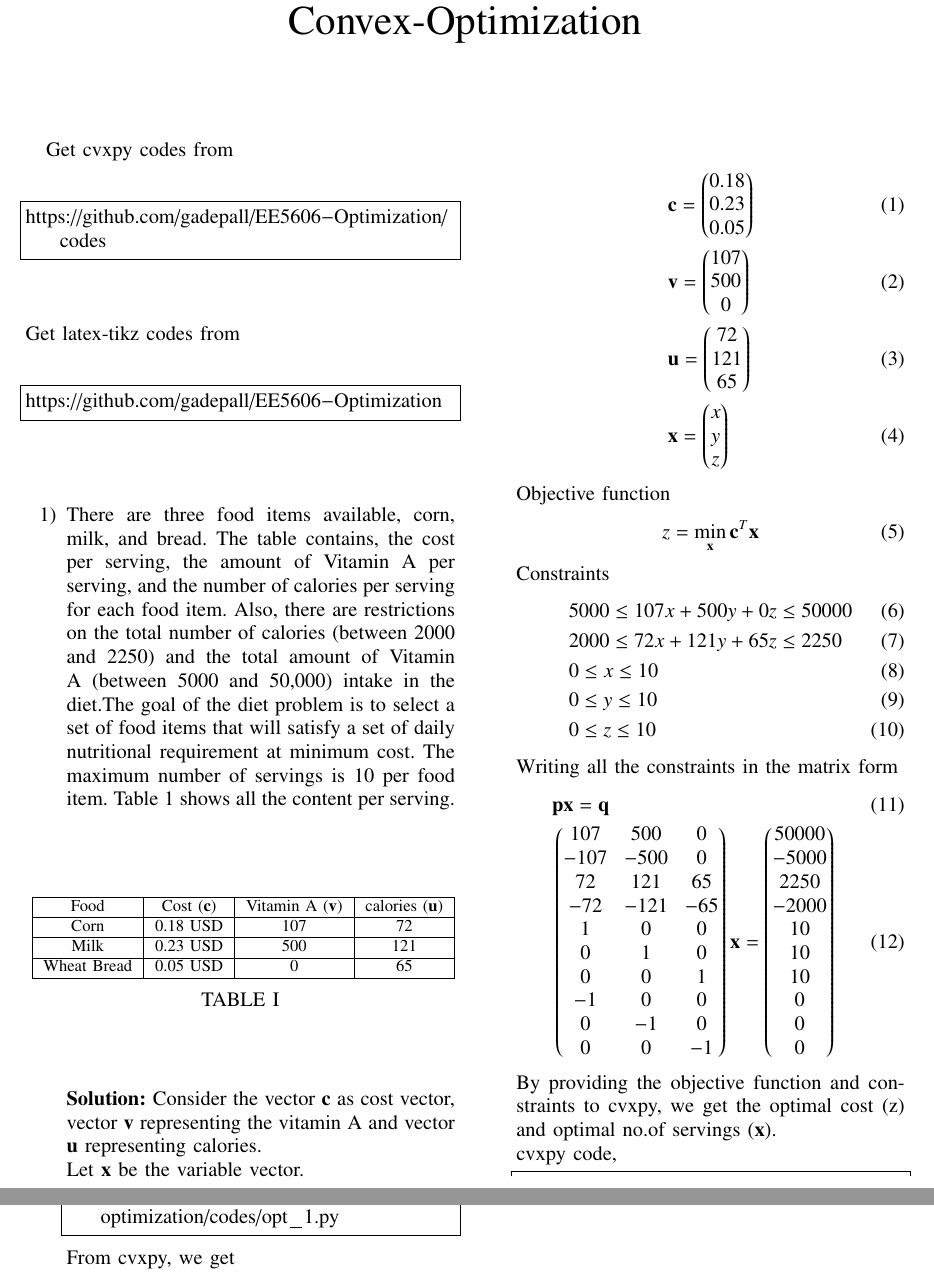
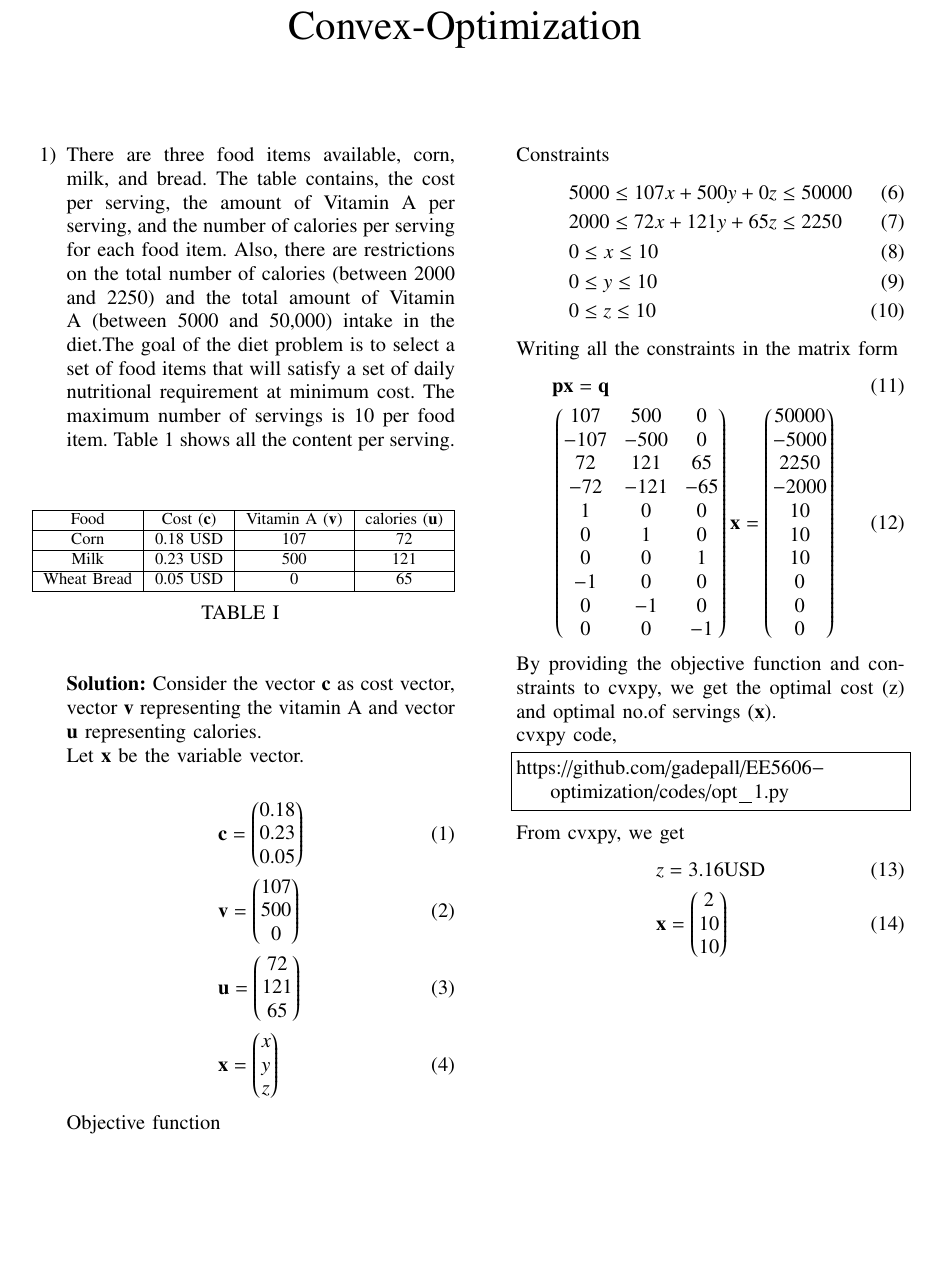
Before and after one commit to gadepall/EE5606-Optimization, a LaTeX paper (solutions.tex): two parts of pages 1 and 2 of 2 before the commit and part of the page after it, the two joined at a grey line, cut so that both start at the same text, the shorter picture padded with empty space. Compiled offline with pdfLaTeX.

Commit message:
Add files via upload

```diff
--- a/solutions.tex
+++ b/solutions.tex
@@ -160,14 +160,6 @@ columns=fullflexible
 
 \title{Convex-Optimization}
 \maketitle
-Get cvxpy codes from
-\begin{lstlisting}
-https://github.com/gadepall/EE5606-Optimization/codes
-\end{lstlisting}
-Get latex-tikz codes from
-\begin{lstlisting}
-https://github.com/gadepall/EE5606-Optimization
-\end{lstlisting}
 \begin{enumerate}
 \item There are three food items available, corn, milk, and bread. The table contains,
 the cost per serving, the amount of Vitamin A per serving, and the number of
```
Also changed, not shown: solutions.pdf.
